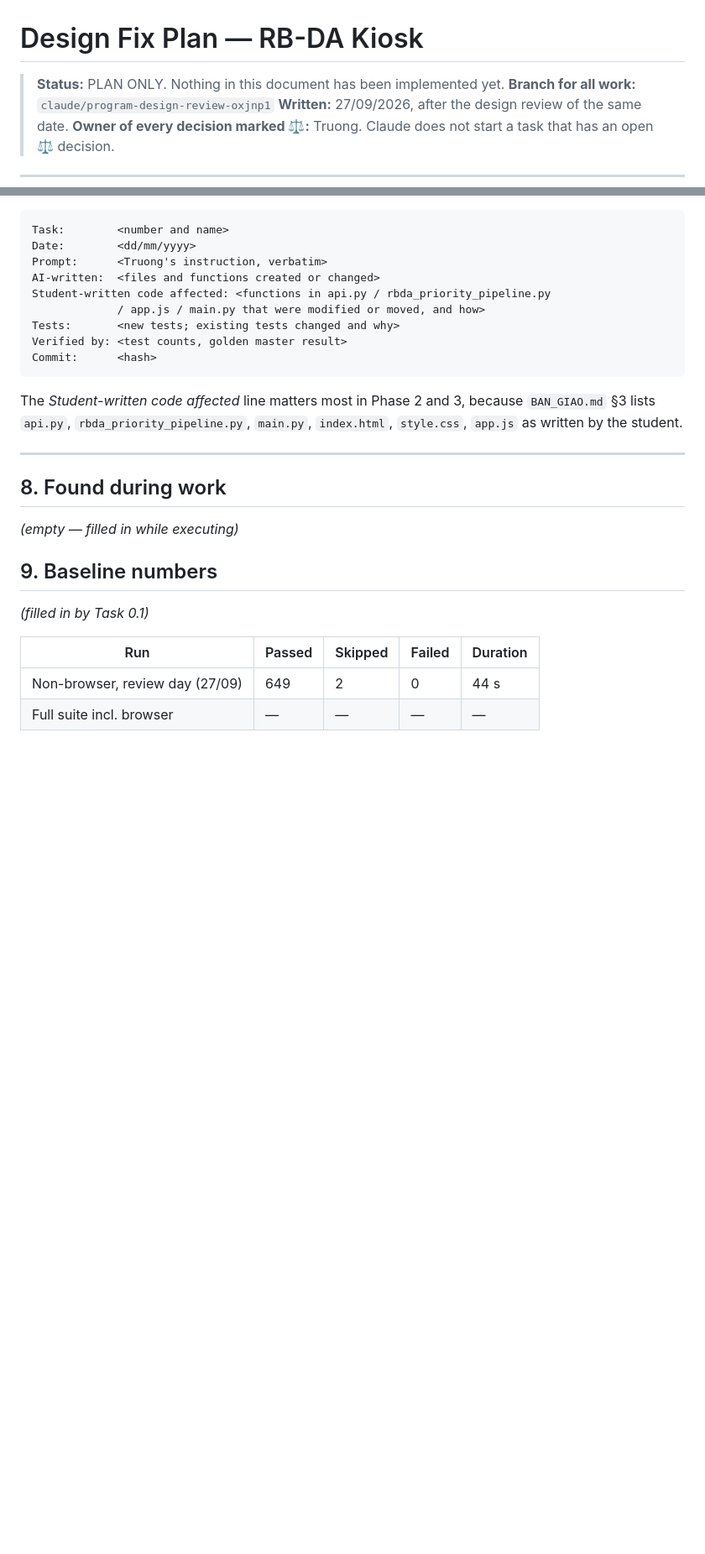
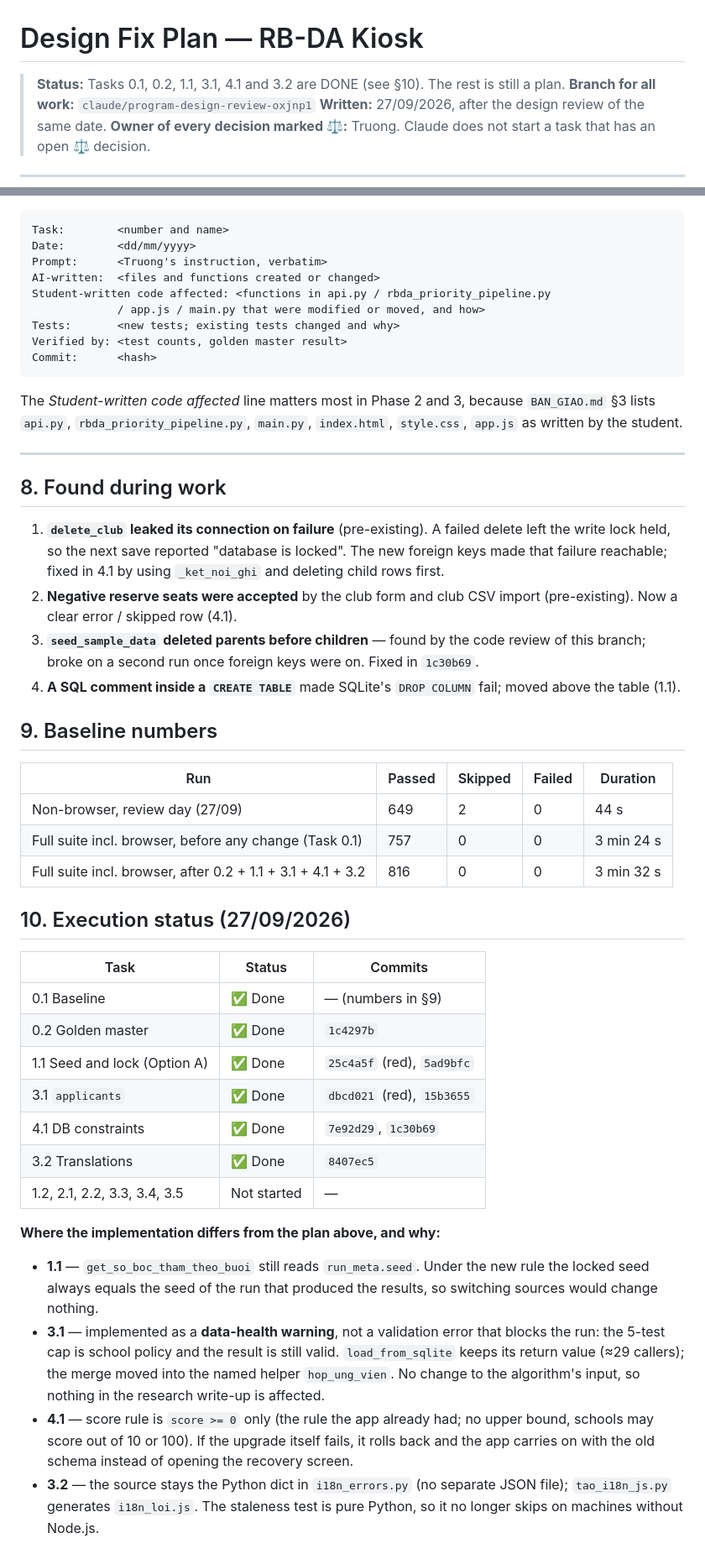
Before and after one commit to nguyenphanvantruong6969-arch/rbda-kiosk, a Markdown page: KE_HOACH_SUA_THIET_KE.md, 2 parts joined by grey strips. Shown at 84% size. Drawn GitHub-style; blank space fills up the shorter version.

```diff
--- a/KE_HOACH_SUA_THIET_KE.md
+++ b/KE_HOACH_SUA_THIET_KE.md
@@ -1,6 +1,6 @@
 # Design Fix Plan — RB-DA Kiosk
 
-> **Status:** PLAN ONLY. Nothing in this document has been implemented yet.
+> **Status:** Tasks 0.1, 0.2, 1.1, 3.1, 4.1 and 3.2 are DONE (see §10). The rest is still a plan.
 > **Branch for all work:** `claude/program-design-review-oxjnp1`
 > **Written:** 27/09/2026, after the design review of the same date.
 > **Owner of every decision marked ⚖️:** Truong. Claude does not start a task
@@ -627,13 +627,53 @@ The *Student-written code affected* line matters most in Phase 2 and 3, because
 
 ## 8. Found during work
 
-_(empty — filled in while executing)_
+1. **`delete_club` leaked its connection on failure** (pre-existing). A failed
+   delete left the write lock held, so the next save reported "database is
+   locked". The new foreign keys made that failure reachable; fixed in 4.1 by
+   using `_ket_noi_ghi` and deleting child rows first.
+2. **Negative reserve seats were accepted** by the club form and club CSV
+   import (pre-existing). Now a clear error / skipped row (4.1).
+3. **`seed_sample_data` deleted parents before children** — found by the code
+   review of this branch; broke on a second run once foreign keys were on.
+   Fixed in `1c30b69`.
+4. **A SQL comment inside a `CREATE TABLE`** made SQLite's `DROP COLUMN` fail;
+   moved above the table (1.1).
 
 ## 9. Baseline numbers
-
-_(filled in by Task 0.1)_
 
 | Run | Passed | Skipped | Failed | Duration |
 |---|---|---|---|---|
 | Non-browser, review day (27/09) | 649 | 2 | 0 | 44 s |
-| Full suite incl. browser | — | — | — | — |
+| Full suite incl. browser, before any change (Task 0.1) | 757 | 0 | 0 | 3 min 24 s |
+| Full suite incl. browser, after 0.2 + 1.1 + 3.1 + 4.1 + 3.2 | 816 | 0 | 0 | 3 min 32 s |
+
+## 10. Execution status (27/09/2026)
+
+| Task | Status | Commits |
+|---|---|---|
+| 0.1 Baseline | ✅ Done | — (numbers in §9) |
+| 0.2 Golden master | ✅ Done | `1c4297b` |
+| 1.1 Seed and lock (Option A) | ✅ Done | `25c4a5f` (red), `5ad9bfc` |
+| 3.1 `applicants` | ✅ Done | `dbcd021` (red), `15b3655` |
+| 4.1 DB constraints | ✅ Done | `7e92d29`, `1c30b69` |
+| 3.2 Translations | ✅ Done | `8407ec5` |
+| 1.2, 2.1, 2.2, 3.3, 3.4, 3.5 | Not started | — |
+
+**Where the implementation differs from the plan above, and why:**
+
+- **1.1** — `get_so_boc_tham_theo_buoi` still reads `run_meta.seed`. Under the
+  new rule the locked seed always equals the seed of the run that produced the
+  results, so switching sources would change nothing.
+- **3.1** — implemented as a **data-health warning**, not a validation error
+  that blocks the run: the 5-test cap is school policy and the result is still
+  valid. `load_from_sqlite` keeps its return value (≈29 callers); the merge
+  moved into the named helper `hop_ung_vien`. No change to the algorithm's
+  input, so nothing in the research write-up is affected.
+- **4.1** — score rule is `score >= 0` only (the rule the app already had; no
+  upper bound, schools may score out of 10 or 100). If the upgrade itself fails,
+  it rolls back and the app carries on with the old schema instead of opening
+  the recovery screen.
+- **3.2** — the source stays the Python dict in `i18n_errors.py` (no separate
+  JSON file); `tao_i18n_js.py` generates `i18n_loi.js`. The staleness test is
+  pure Python, so it no longer skips on machines without Node.js.
+
```
Also changed, not shown: other parts of KE_HOACH_SUA_THIET_KE.md (+20 -0 lines), BAN_GIAO.md (+19 -0 lines).
